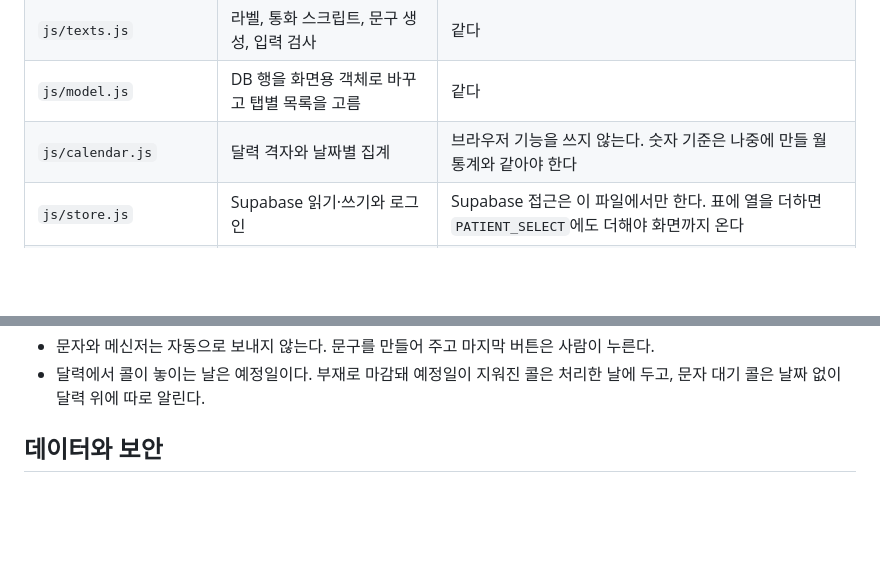
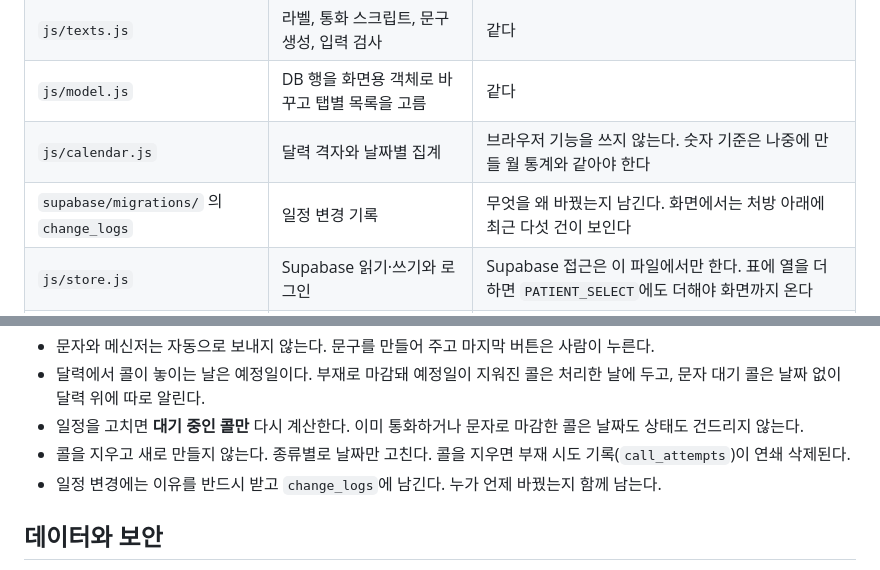
Before and after one commit to twobiggi-cloud/doogie-happycall, a Markdown page: CLAUDE.md, 2 parts joined by grey strips. Rendered like a GitHub page; blank space fills up the shorter version.

Commit message:
docs: 일정 수정 규칙을 규칙 파일에 반영
Co-Authored-By: Claude Opus 5 <noreply@anthropic.com>

```diff
--- a/CLAUDE.md
+++ b/CLAUDE.md
@@ -27,6 +27,7 @@ npm run serve   # http://localhost:5173 (127.0.0.1 전용)
 | `js/texts.js` | 라벨, 통화 스크립트, 문구 생성, 입력 검사 | 같다 |
 | `js/model.js` | DB 행을 화면용 객체로 바꾸고 탭별 목록을 고름 | 같다 |
 | `js/calendar.js` | 달력 격자와 날짜별 집계 | 브라우저 기능을 쓰지 않는다. 숫자 기준은 나중에 만들 월 통계와 같아야 한다 |
+| `supabase/migrations/` 의 `change_logs` | 일정 변경 기록 | 무엇을 왜 바꿨는지 남긴다. 화면에서는 처방 아래에 최근 다섯 건이 보인다 |
 | `js/store.js` | Supabase 읽기·쓰기와 로그인 | Supabase 접근은 이 파일에서만 한다. 표에 열을 더하면 `PATIENT_SELECT`에도 더해야 화면까지 온다 |
 | `js/ui.js` | 화면 그리기, 모달, 버튼 동작 | 값을 화면에 넣을 때 반드시 `esc()`를 거친다 |
 | `js/main.js` | 로그인 상태에 따라 화면 전환 | |
@@ -51,6 +52,9 @@ npm run serve   # http://localhost:5173 (127.0.0.1 전용)
 - 악화는 "원장 전달 필요"에 올리고 내원 필요를 자동 체크한다. 전달 문구에는 이름·증상·통화 메모가 들어간다.
 - 문자와 메신저는 자동으로 보내지 않는다. 문구를 만들어 주고 마지막 버튼은 사람이 누른다.
 - 달력에서 콜이 놓이는 날은 예정일이다. 부재로 마감돼 예정일이 지워진 콜은 처리한 날에 두고, 문자 대기 콜은 날짜 없이 달력 위에 따로 알린다.
+- 일정을 고치면 **대기 중인 콜만** 다시 계산한다. 이미 통화하거나 문자로 마감한 콜은 날짜도 상태도 건드리지 않는다.
+- 콜을 지우고 새로 만들지 않는다. 종류별로 날짜만 고친다. 콜을 지우면 부재 시도 기록(`call_attempts`)이 연쇄 삭제된다.
+- 일정 변경에는 이유를 반드시 받고 `change_logs`에 남긴다. 누가 언제 바꿨는지 함께 남는다.
 
 ## 데이터와 보안
 
```
Also changed, not shown: other parts of CLAUDE.md (+1 -1 lines).
